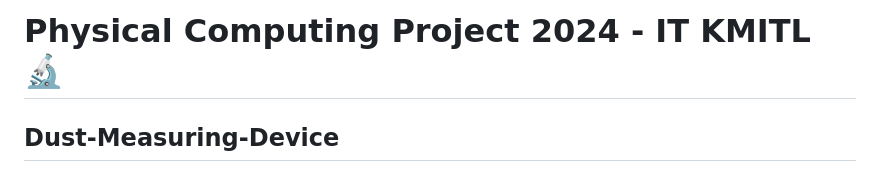
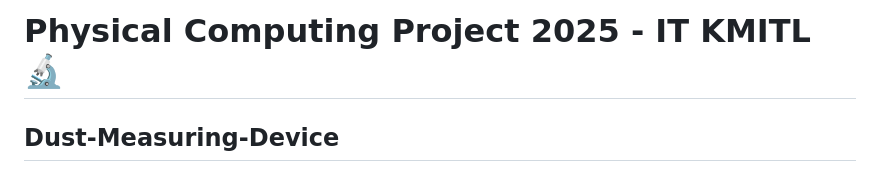
Before and after one commit to Jaturapat-Buak/Dust-Measuring-Device, a Markdown page: README.md, the part around the change. Rendered like a GitHub page.

```diff
--- a/README.md
+++ b/README.md
@@ -1,4 +1,4 @@
-# **Physical Computing Project 2024 - IT KMITL 🔬**
+# **Physical Computing Project 2025 - IT KMITL 🔬**
 ## Dust-Measuring-Device
 # วัตถุประสงค์
 - เพื่อพัฒนาอุปกรณ์ Arduino สำหรับตรวจวัดปริมาณฝุ่นในอากาศ โดยใช้ไมโครคอนโทรลเลอร์ Arduino ทำงานร่วมกับเซนเซอร์ตรวจจับค่าฝุ่น เพื่อให้สามารถวัดและแสดงค่าฝุ่นในบริเวณต่าง ๆ ได้แบบเรียลไทม์ ทั้งนี้เพื่อให้ผู้ใช้งานสามารถประเมินคุณภาพอากาศในพื้นที่ได้สะดวกและเข้าใจง่าย
```
